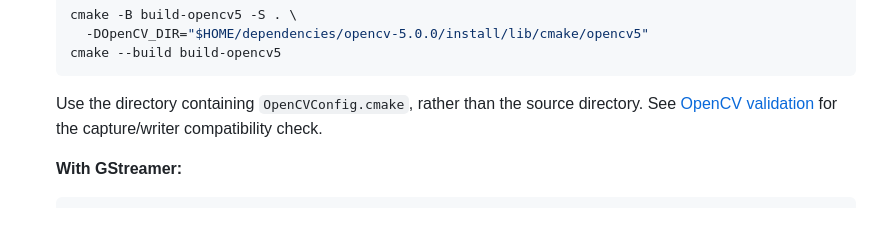
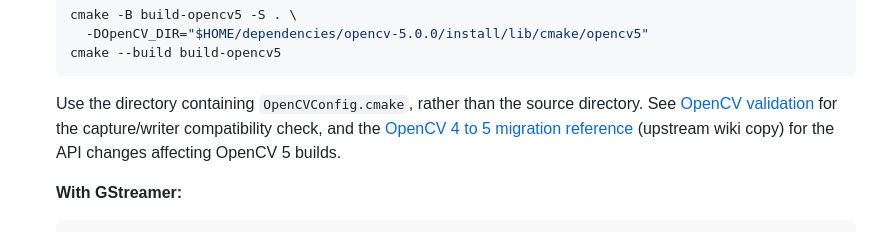
Before and after one commit to olibartfast/videocapture, a Markdown page: Readme.md, the part around the change. Rendered like a GitHub page.

````diff
--- a/Readme.md
+++ b/Readme.md
@@ -84,7 +84,9 @@ You can use the provided setup scripts to install dependencies:
 
     Use the directory containing `OpenCVConfig.cmake`, rather than the source
     directory. See [OpenCV validation](docs/opencv5/validation.md) for the
-    capture/writer compatibility check.
+    capture/writer compatibility check, and the
+    [OpenCV 4 to 5 migration reference](docs/opencv5/opencv-4-to-5-migration.md)
+    (upstream wiki copy) for the API changes affecting OpenCV 5 builds.
 
     **With GStreamer:**
     ```bash
````
Also changed, not shown: docs/opencv5/opencv-4-to-5-migration.md (added, +595 -0 lines).
